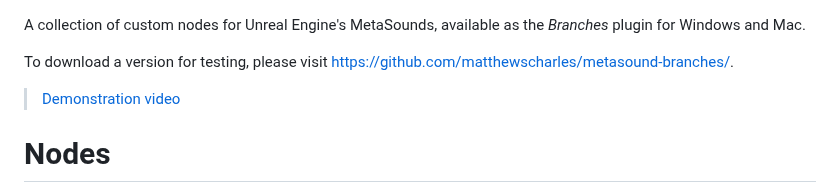
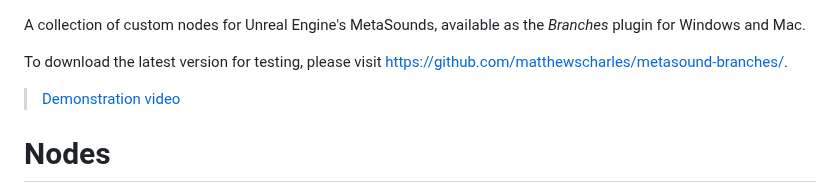
Before and after one commit to soorajprakash/Custom_MetaSoundNodes_SRJ, a Markdown page: docs/README.md, the part around the change. GitHub-like rendering.

```diff
--- a/docs/README.md
+++ b/docs/README.md
@@ -1,6 +1,6 @@
 A collection of custom nodes for Unreal Engine's MetaSounds, available as the *Branches* plugin for Windows and Mac.
 
-To download a version for testing, please visit [https://github.com/matthewscharles/metasound-branches/](https://github.com/matthewscharles/metasound-branches/).
+To download the latest version for testing, please visit [https://github.com/matthewscharles/metasound-branches/](https://github.com/matthewscharles/metasound-branches/).
 
 > [Demonstration video](https://www.youtube.com/watch?v=HgudP5fzDWM)
 
```
